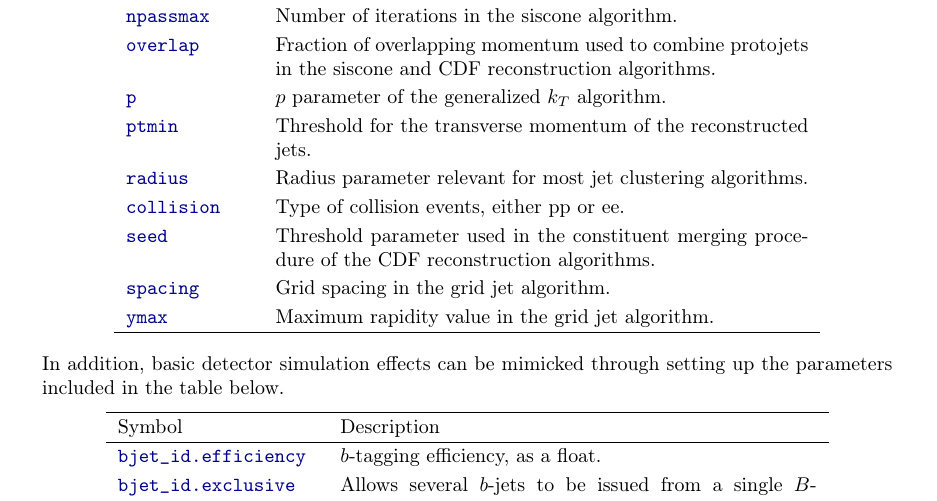
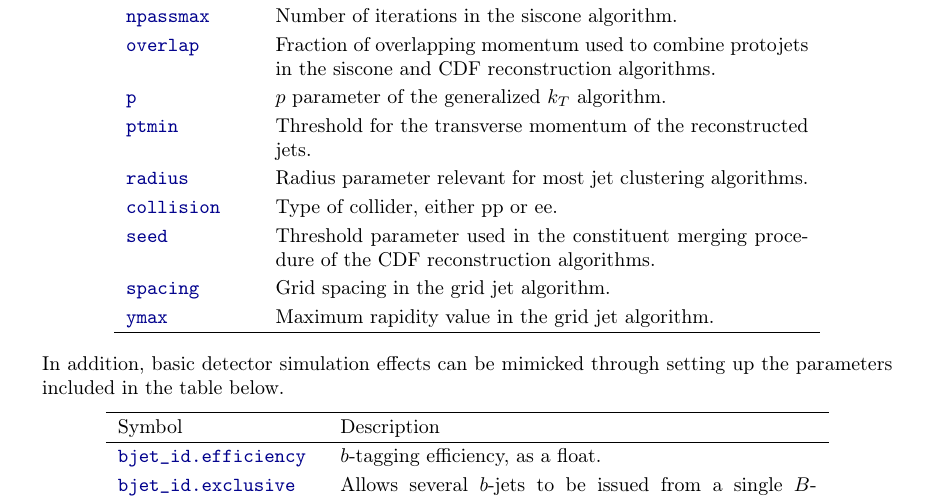
Before and after one commit to MadAnalysis/madanalysis5, a LaTeX document (doc/normal_mode/main_normal.tex): part of page 11 of 17, cut so that both start at the same text. Compiled offline with pdfLaTeX.

Commit message:
Update main_normal.tex
Polishing the language...

```diff
--- a/doc/normal_mode/main_normal.tex
+++ b/doc/normal_mode/main_normal.tex
@@ -599,7 +599,7 @@ Symbol& Description\\
   reconstructed jets.\\
 \color{ao} \verb?radius? & Radius parameter relevant for most jet
 clustering algorithms.\\
-\color{ao} \verb?collision? & Type of collision events, either pp or ee.\\
+\color{ao} \verb?collision? & Type of collider, either pp or ee.\\
 \color{ao} \verb?seed? & Threshold parameter used in the constituent merging
   procedure of the CDF reconstruction algorithms.\\
 \color{ao} \verb?spacing? & Grid spacing in the grid jet algorithm.\\
```
